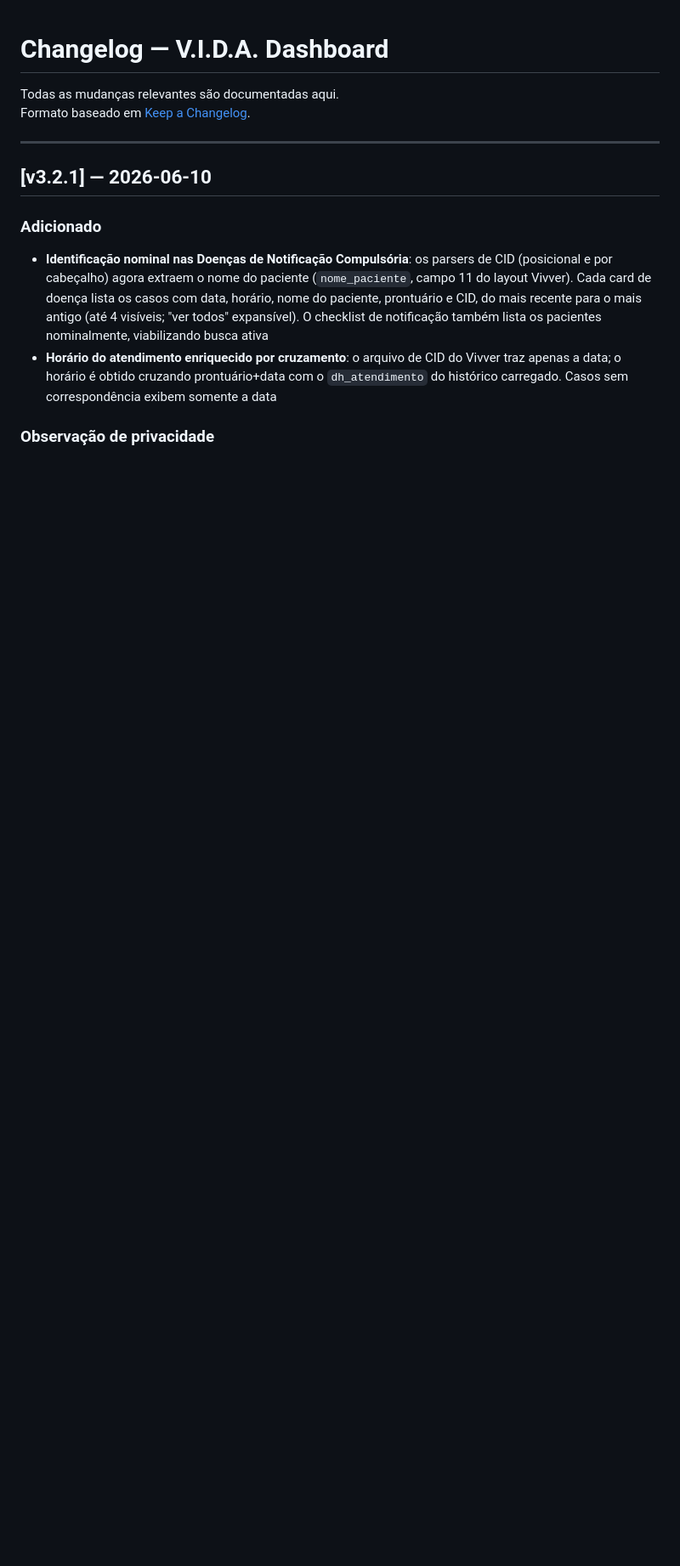
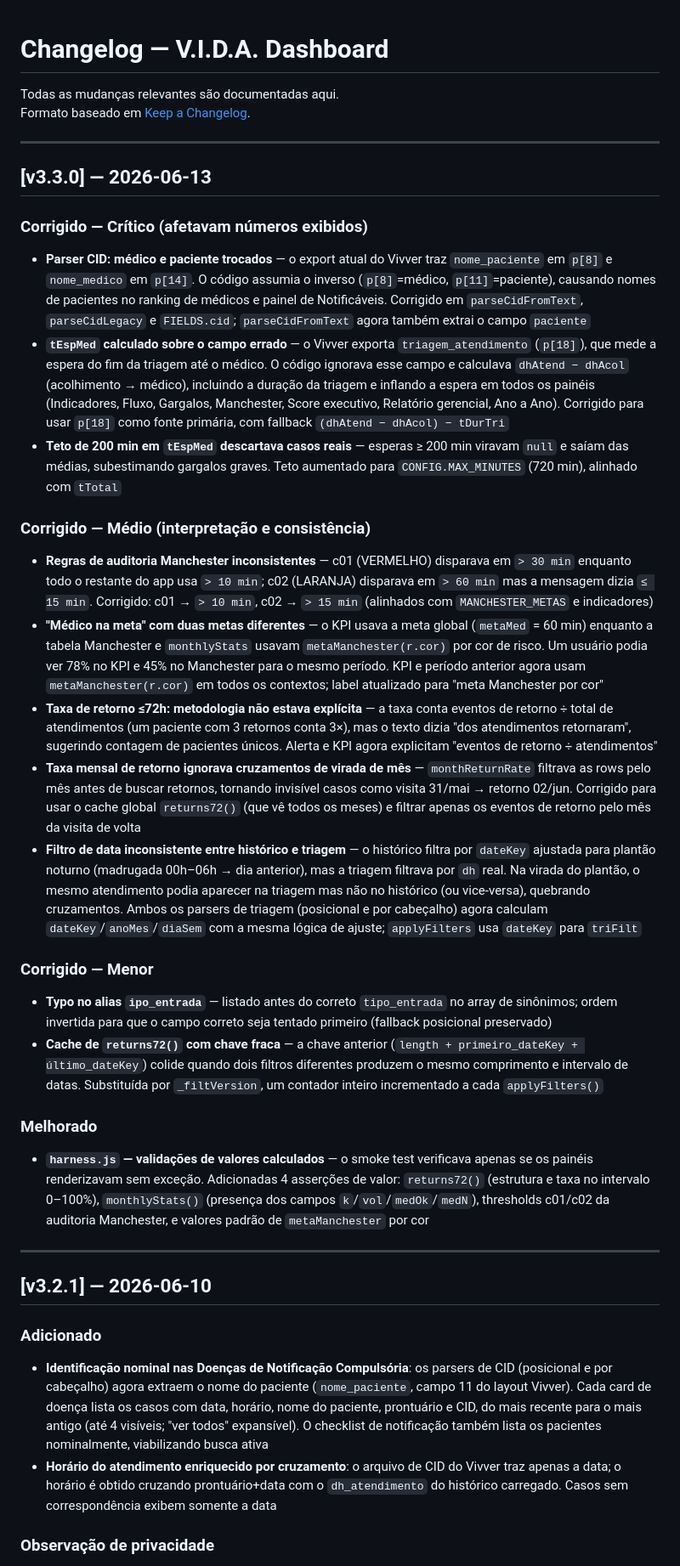
Before and after one commit to VictorPivatti/vida, a Markdown page: CHANGELOG.md, the part around the change. Shown at 85% size. Drawn GitHub-style; blank space fills up the shorter version.

Commit message:
docs: changelog v3.3.0
Co-Authored-By: Claude Sonnet 4.6 <noreply@anthropic.com>

```diff
--- a/CHANGELOG.md
+++ b/CHANGELOG.md
@@ -2,6 +2,33 @@
 
 Todas as mudanças relevantes são documentadas aqui.
 Formato baseado em [Keep a Changelog](https://keepachangelog.com/pt-BR/1.0.0/).
+
+---
+
+## [v3.3.0] — 2026-06-13
+
+### Corrigido — Crítico (afetavam números exibidos)
+
+- **Parser CID: médico e paciente trocados** — o export atual do Vivver traz `nome_paciente` em `p[8]` e `nome_medico` em `p[14]`. O código assumia o inverso (`p[8]`=médico, `p[11]`=paciente), causando nomes de pacientes no ranking de médicos e painel de Notificáveis. Corrigido em `parseCidFromText`, `parseCidLegacy` e `FIELDS.cid`; `parseCidFromText` agora também extrai o campo `paciente`
+- **`tEspMed` calculado sobre o campo errado** — o Vivver exporta `triagem_atendimento` (`p[18]`), que mede a espera do fim da triagem até o médico. O código ignorava esse campo e calculava `dhAtend − dhAcol` (acolhimento → médico), incluindo a duração da triagem e inflando a espera em todos os painéis (Indicadores, Fluxo, Gargalos, Manchester, Score executivo, Relatório gerencial, Ano a Ano). Corrigido para usar `p[18]` como fonte primária, com fallback `(dhAtend − dhAcol) − tDurTri`
+- **Teto de 200 min em `tEspMed` descartava casos reais** — esperas ≥ 200 min viravam `null` e saíam das médias, subestimando gargalos graves. Teto aumentado para `CONFIG.MAX_MINUTES` (720 min), alinhado com `tTotal`
+
+### Corrigido — Médio (interpretação e consistência)
+
+- **Regras de auditoria Manchester inconsistentes** — c01 (VERMELHO) disparava em `> 30 min` enquanto todo o restante do app usa `> 10 min`; c02 (LARANJA) disparava em `> 60 min` mas a mensagem dizia `≤ 15 min`. Corrigido: c01 → `> 10 min`, c02 → `> 15 min` (alinhados com `MANCHESTER_METAS` e indicadores)
+- **"Médico na meta" com duas metas diferentes** — o KPI usava a meta global (`metaMed` = 60 min) enquanto a tabela Manchester e `monthlyStats` usavam `metaManchester(r.cor)` por cor de risco. Um usuário podia ver 78% no KPI e 45% no Manchester para o mesmo período. KPI e período anterior agora usam `metaManchester(r.cor)` em todos os contextos; label atualizado para "meta Manchester por cor"
+- **Taxa de retorno ≤72h: metodologia não estava explícita** — a taxa conta eventos de retorno ÷ total de atendimentos (um paciente com 3 retornos conta 3×), mas o texto dizia "dos atendimentos retornaram", sugerindo contagem de pacientes únicos. Alerta e KPI agora explicitam "eventos de retorno ÷ atendimentos"
+- **Taxa mensal de retorno ignorava cruzamentos de virada de mês** — `monthReturnRate` filtrava as rows pelo mês antes de buscar retornos, tornando invisível casos como visita 31/mai → retorno 02/jun. Corrigido para usar o cache global `returns72()` (que vê todos os meses) e filtrar apenas os eventos de retorno pelo mês da visita de volta
+- **Filtro de data inconsistente entre histórico e triagem** — o histórico filtra por `dateKey` ajustada para plantão noturno (madrugada 00h–06h → dia anterior), mas a triagem filtrava por `dh` real. Na virada do plantão, o mesmo atendimento podia aparecer na triagem mas não no histórico (ou vice-versa), quebrando cruzamentos. Ambos os parsers de triagem (posicional e por cabeçalho) agora calculam `dateKey`/`anoMes`/`diaSem` com a mesma lógica de ajuste; `applyFilters` usa `dateKey` para `triFilt`
+
+### Corrigido — Menor
+
+- **Typo no alias `ipo_entrada`** — listado antes do correto `tipo_entrada` no array de sinônimos; ordem invertida para que o campo correto seja tentado primeiro (fallback posicional preservado)
+- **Cache de `returns72()` com chave fraca** — a chave anterior (`length + primeiro_dateKey + último_dateKey`) colide quando dois filtros diferentes produzem o mesmo comprimento e intervalo de datas. Substituída por `_filtVersion`, um contador inteiro incrementado a cada `applyFilters()`
+
+### Melhorado
+
+- **`harness.js` — validações de valores calculados** — o smoke test verificava apenas se os painéis renderizavam sem exceção. Adicionadas 4 asserções de valor: `returns72()` (estrutura e taxa no intervalo 0–100%), `monthlyStats()` (presença dos campos `k`/`vol`/`medOk`/`medN`), thresholds c01/c02 da auditoria Manchester, e valores padrão de `metaManchester` por cor
 
 ---
 
```
